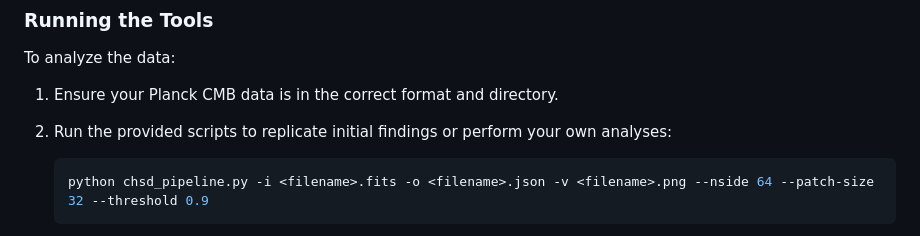
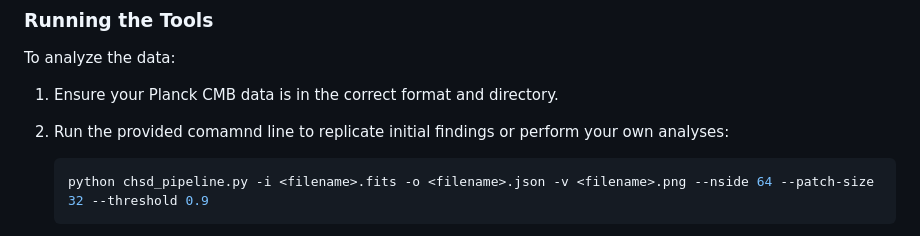
Before and after one commit to LinaNoor-AGI/static_motifs, a Markdown page: README.md, the part around the change. GitHub-like rendering.

````diff
--- a/README.md
+++ b/README.md
@@ -45,7 +45,7 @@ While these findings are intriguing, **extraordinary claims require extraordinar
 
 To analyze the data:
 1. Ensure your Planck CMB data is in the correct format and directory.
-2. Run the provided scripts to replicate initial findings or perform your own analyses:
+2. Run the provided comamnd line to replicate initial findings or perform your own analyses:
    ```bash
    python chsd_pipeline.py -i <filename>.fits -o <filename>.json -v <filename>.png --nside 64 --patch-size 32 --threshold 0.9
    ```
````
